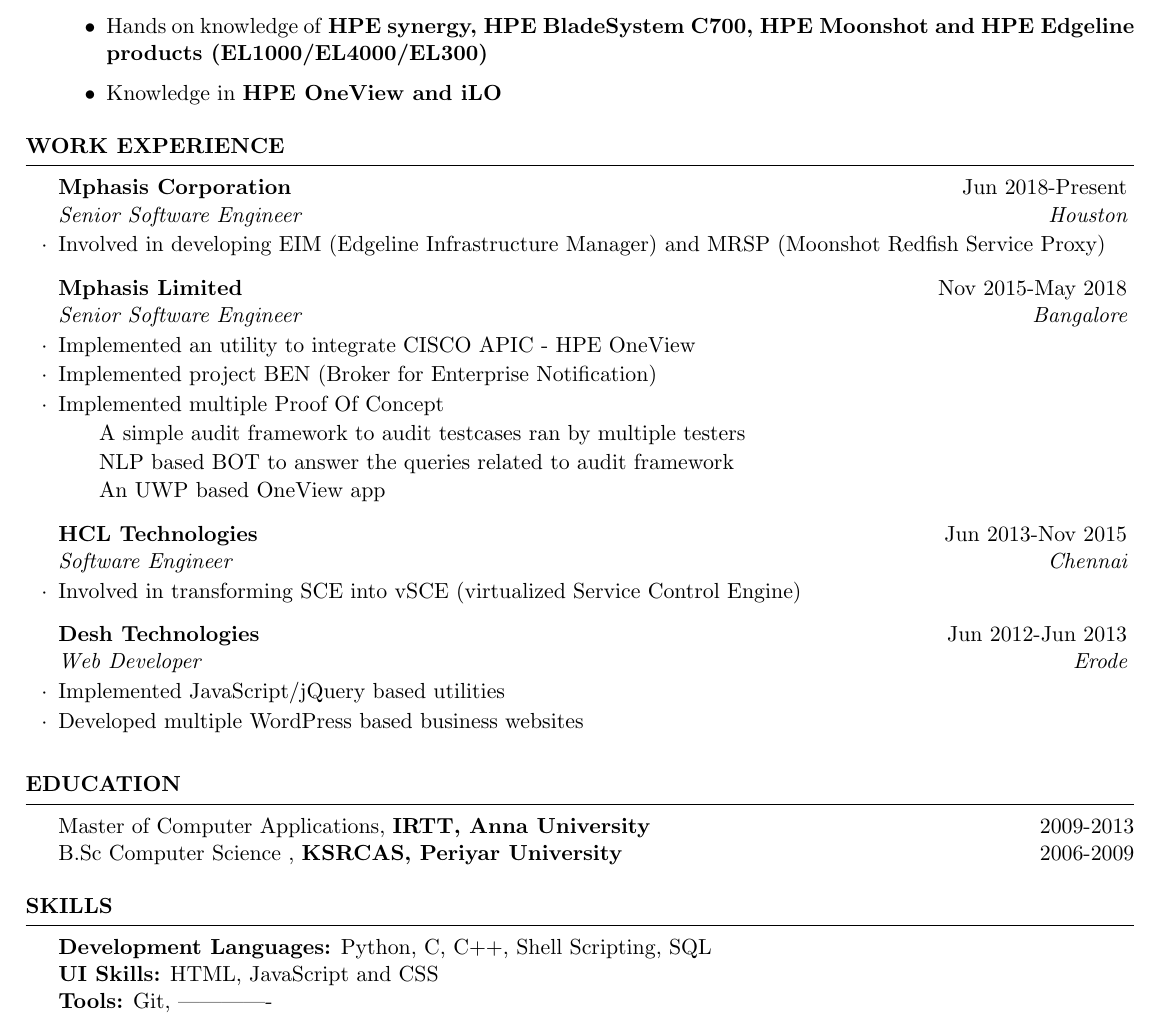
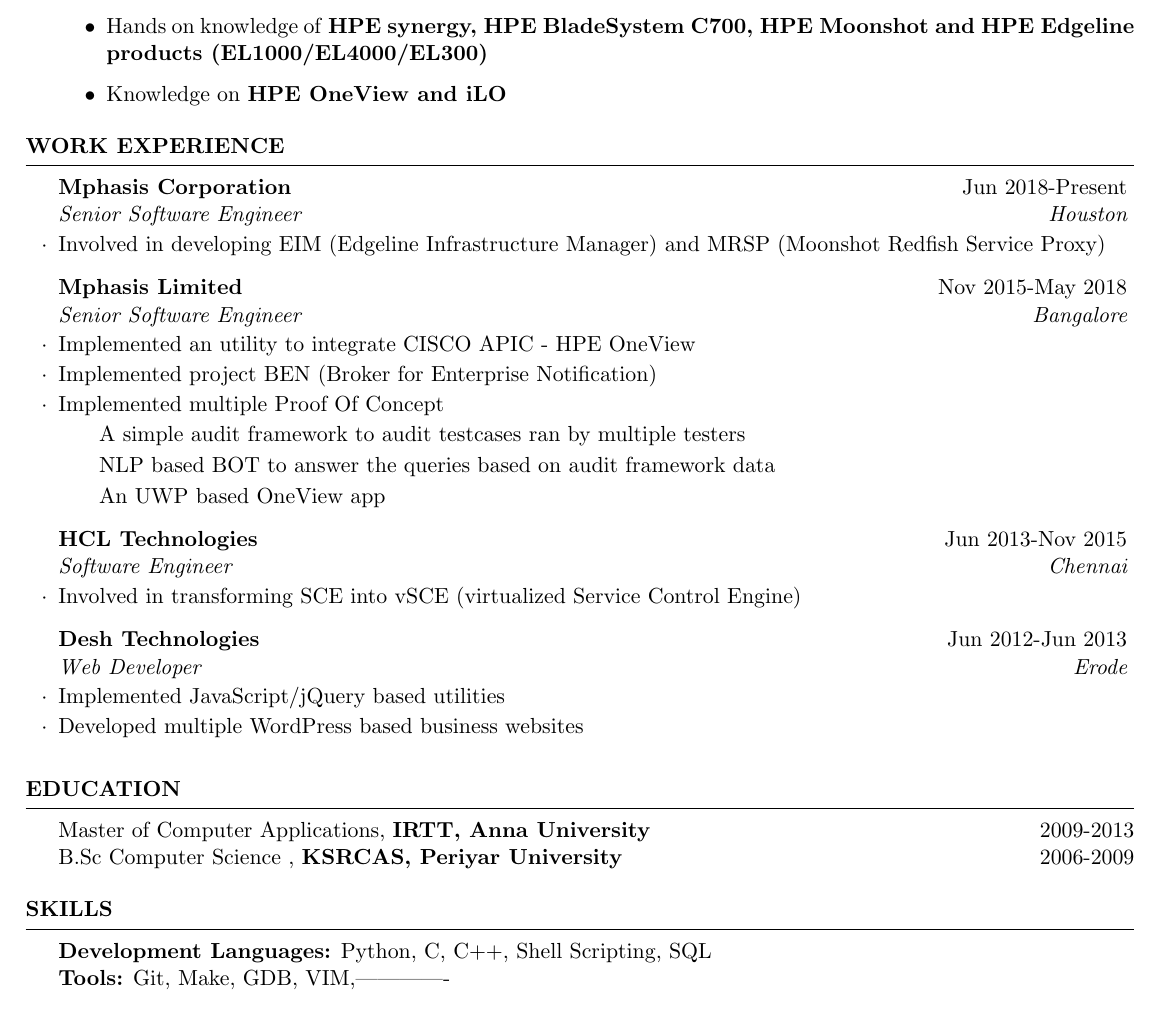
Before and after one commit to jjlogu/resume, a LaTeX CV (cv_4.tex): part of page 1 of 3, cut so that both start at the same text. Compiled offline with pdfLaTeX.

Commit message:
inprgress

```diff
--- a/cv_4.tex
+++ b/cv_4.tex
@@ -51,7 +51,7 @@
 \item Experience on \textbf{virtualization}, with hands on knowledge of \textbf{Docker, QEMU, KVM, ESxi and LIBVIRT}
 \item Hands on knowledge of \textbf{RHOSP and OpenStack} environment setup
 \item Hands on knowledge of \textbf{HPE synergy, HPE BladeSystem C700, HPE Moonshot and HPE Edgeline products (EL1000/EL4000/EL300)}
-\item Knowledge in \textbf{HPE OneView and iLO}
+\item Knowledge on \textbf{HPE OneView and iLO}
 \end{itemize}
 
 %Minor in Linguistics \smallskip \\
@@ -97,11 +97,11 @@
 \item Implemented project BEN (Broker for Enterprise Notification)
 \item Implemented multiple Proof Of Concept
 \begin{list}{}{}
-\vspace{-6pt}
+\vspace{-5pt}
 \item A simple audit framework to audit testcases ran by multiple testers
-\vspace{-6pt}
-\item NLP based BOT to answer the queries related to audit framework
-\vspace{-6pt}
+\vspace{-5pt}
+\item NLP based BOT to answer the queries based on audit framework data
+\vspace{-5pt}
 \item An UWP based OneView app
 \end{list}
 \end{rSubsection}
@@ -154,8 +154,7 @@
 \begin{rSection}{Skills} \itemsep -3pt
 
 {\textbf{Development Languages:} Python, C, C++, Shell Scripting, SQL }  \\
-{\textbf{UI Skills:} HTML, JavaScript and CSS } \\
-{\textbf{Tools:} Git, ------------- }
+{\textbf{Tools:} Git, Make, GDB, VIM,------------- }
 \end{rSection}
 
  %-----------------------------------------------------------------------------
```
Also changed, not shown: cv_4.tex (5 more changed lines).
